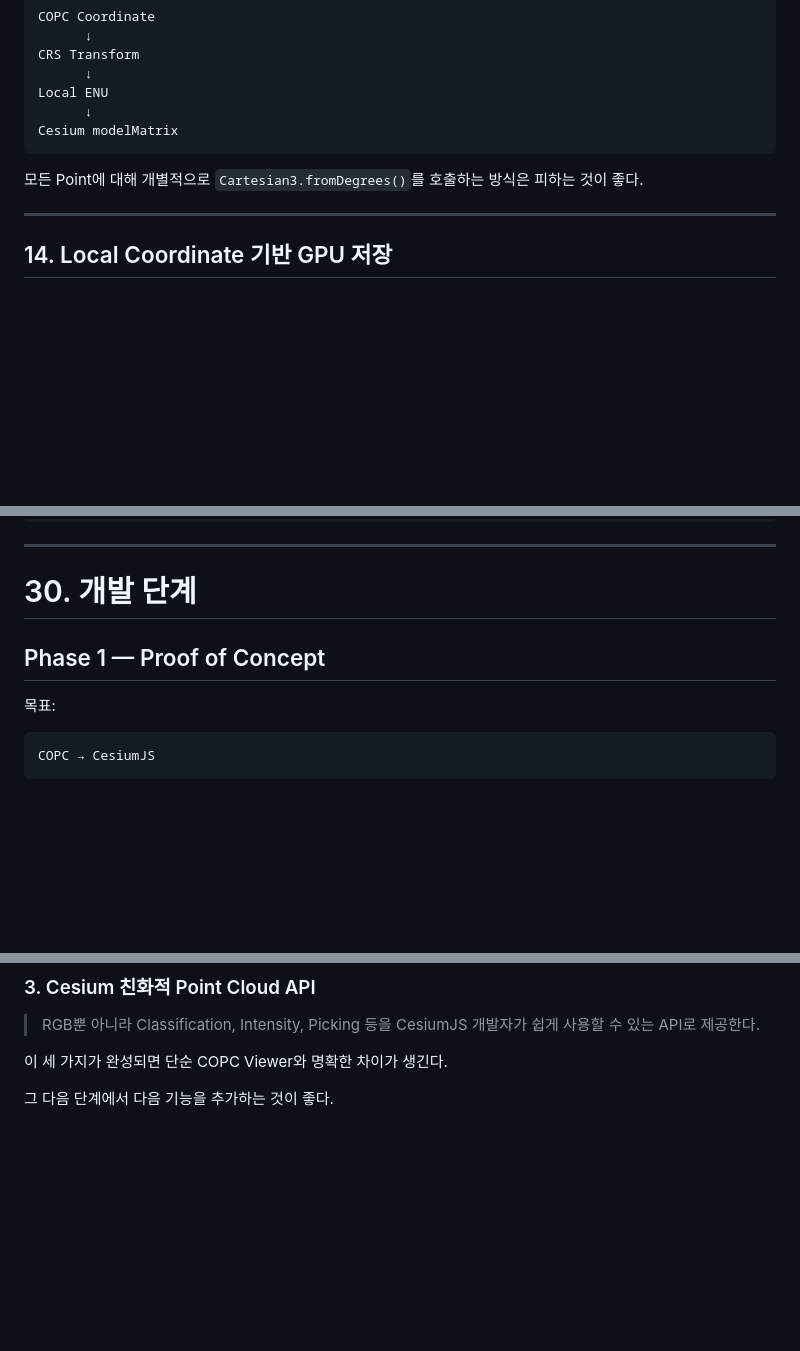
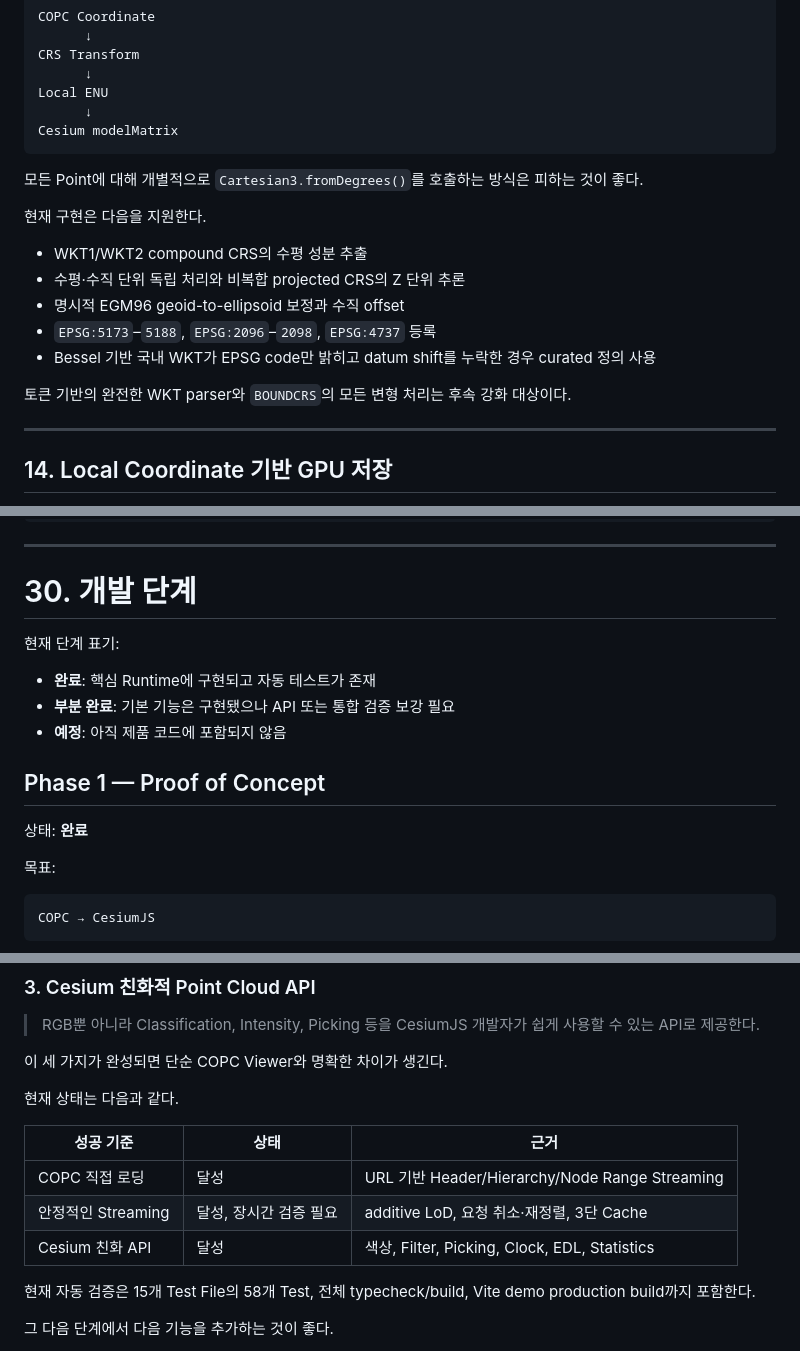
Before and after one commit to VedantMadane/cesiumjs-copc-runtime, a Markdown page: cesiumjs-copc-development-strategy.md, 3 parts joined by grey strips. Drawn GitHub-style; blank space fills up the shorter version.

```diff
--- a/cesiumjs-copc-development-strategy.md
+++ b/cesiumjs-copc-development-strategy.md
@@ -419,6 +466,16 @@ Cesium modelMatrix
 
 모든 Point에 대해 개별적으로 `Cartesian3.fromDegrees()`를 호출하는 방식은 피하는 것이 좋다.
 
+현재 구현은 다음을 지원한다.
+
+- WKT1/WKT2 compound CRS의 수평 성분 추출
+- 수평·수직 단위 독립 처리와 비복합 projected CRS의 Z 단위 추론
+- 명시적 EGM96 geoid-to-ellipsoid 보정과 수직 offset
+- `EPSG:5173`–`5188`, `EPSG:2096`–`2098`, `EPSG:4737` 등록
+- Bessel 기반 국내 WKT가 EPSG code만 밝히고 datum shift를 누락한 경우 curated 정의 사용
+
+토큰 기반의 완전한 WKT parser와 `BOUNDCRS`의 모든 변형 처리는 후속 강화 대상이다.
+
 ---
 
 ## 14. Local Coordinate 기반 GPU 저장
@@ -923,7 +985,15 @@ interface CopcPointCloudOptions {
 
 # 30. 개발 단계
 
+현재 단계 표기:
+
+- **완료**: 핵심 Runtime에 구현되고 자동 테스트가 존재
+- **부분 완료**: 기본 기능은 구현됐으나 API 또는 통합 검증 보강 필요
+- **예정**: 아직 제품 코드에 포함되지 않음
+
 ## Phase 1 — Proof of Concept
+
+상태: **완료**
 
 목표:
 
@@ -1223,6 +1321,17 @@ Native Cesium Renderer          3D Tiles Adapter
 
 이 세 가지가 완성되면 단순 COPC Viewer와 명확한 차이가 생긴다.
 
+현재 상태는 다음과 같다.
+
+| 성공 기준 | 상태 | 근거 |
+|---|---|---|
+| COPC 직접 로딩 | 달성 | URL 기반 Header/Hierarchy/Node Range Streaming |
+| 안정적인 Streaming | 달성, 장시간 검증 필요 | additive LoD, 요청 취소·재정렬, 3단 Cache |
+| Cesium 친화 API | 달성 | 색상, Filter, Picking, Clock, EDL, Statistics |
+
+현재 자동 검증은 15개 Test File의 58개 Test, 전체 typecheck/build, Vite demo
+production build까지 포함한다.
+
 그 다음 단계에서 다음 기능을 추가하는 것이 좋다.
 
 - GPU Filtering
```
Also changed, not shown: other parts of cesiumjs-copc-development-strategy.md (+112 -0 lines).
